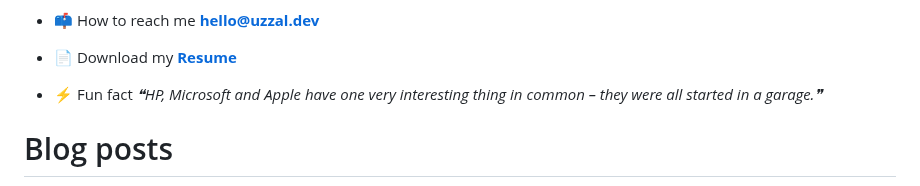
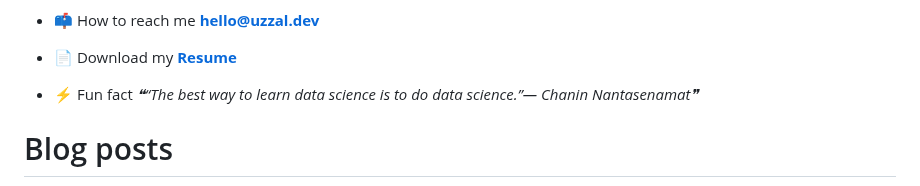
Before and after one commit to uzza1hossain/uzza1hossain, a Markdown page: README.md, the part around the change. Rendered like a GitHub page.

Commit message:
Update with quote-readme

```diff
--- a/README.md
+++ b/README.md
@@ -25,7 +25,7 @@
 -   📄 Download my [**Resume**](https://uzza1hossain.github.io/)
 
 -   ⚡ Fun fact <!--STARTS_HERE_QUOTE_README-->
-<i>❝HP, Microsoft and Apple have one very interesting thing in common – they were all started in a garage.❞</i>
+<i>❝“The best way to learn data science is to do data science.”— Chanin Nantasenamat❞</i>
 <!--ENDS_HERE_QUOTE_README-->
 
 # Blog posts
```
